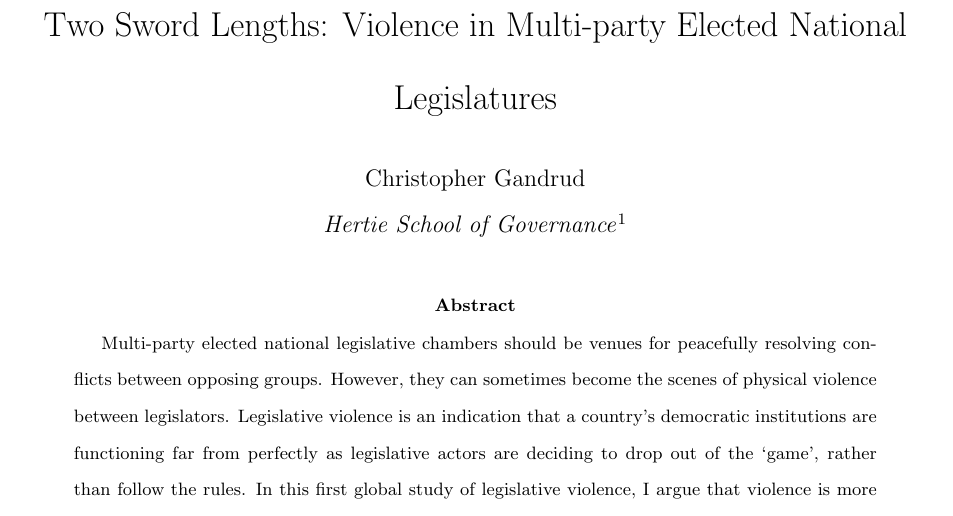
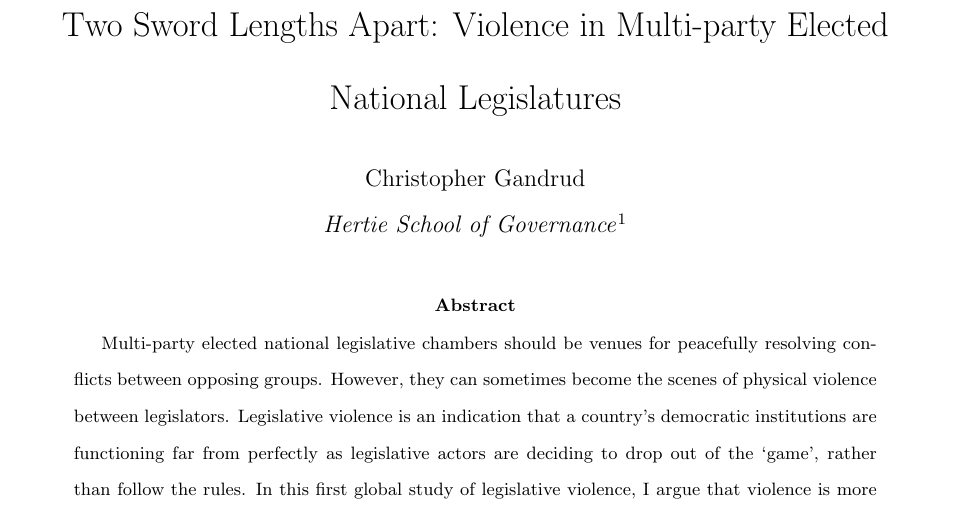
Before and after one commit to christophergandrud/LegislativeViolence, a LaTeX paper (PaperNamed/Leg_Violence_Gandrud.tex): part of page 1 of 28, cut so that both start at the same text. Compiled offline with pdfLaTeX.

Commit message:
minor abstract change

```diff
--- a/PaperNamed/Leg_Violence_Gandrud.tex
+++ b/PaperNamed/Leg_Violence_Gandrud.tex
@@ -86,7 +86,7 @@
 \setlength{\belowcaptionskip}{0.5cm}
 
 %%%%%%% Title Page %%%%%%%%%%%%%%%%%%%%%%%%%%%%%%%%%%%%%%%%%%%%
-\title{Two Sword Lengths: Violence in Multi-party Elected National Legislatures}
+\title{Two Sword Lengths Apart: Violence in Multi-party Elected National Legislatures}
 
 \author{Christopher Gandrud \\
                 {\emph{Hertie School of Governance}}\endnote{Research Associate. Friedrichstra{\ss}er 180. 10117 Berlin, Germany. Email: \href{mailto:christopher.gandrud@gmail.com}{christopher.gandrud@gmail.com}. Thank you to Emily Beaulieu and Simon Hix for very helpful comments, Hortense Badarani for research assistance, seminar participants at Yonsei University, and my students at the LSE for inspiration.}}
```
Also changed, not shown: 1 other file.
